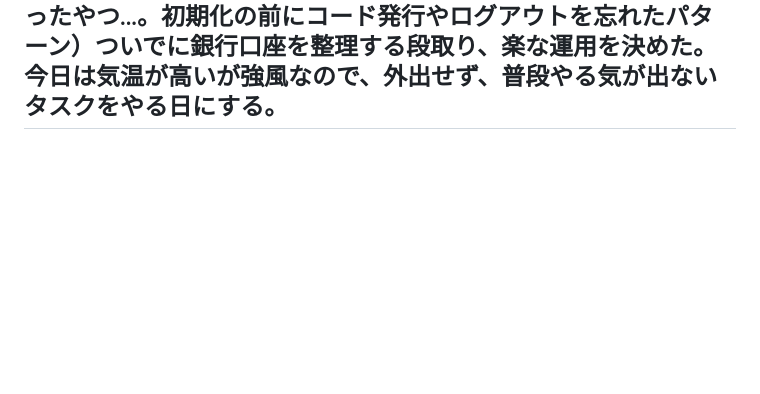
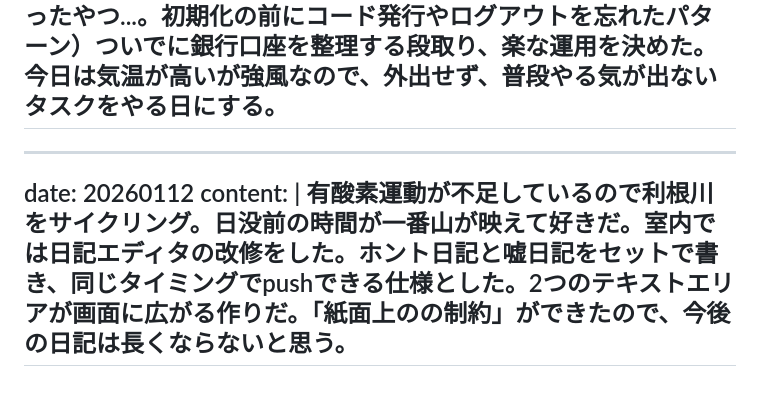
Before and after one commit to gojiroma/diary, a Markdown page: entry.md, the part around the change. Rendered like a GitHub page; blank space fills up the shorter version.

Commit message:
Add entry for 20260112

```diff
--- a/entry.md
+++ b/entry.md
@@ -271,3 +271,9 @@ date: 20260111
 content: |
   親のスマホが遅いということで、色々データを退避した上でファクトリーリセットを行った。各種銀行アプリに再ログインしたり、KYCをやり直したり、指紋を登録させたり。そこそこの面倒さだった。一部はサポートの連絡を待たないと使えないアプリもあった（これは代行息子として運用をミスったやつ...。初期化の前にコード発行やログアウトを忘れたパターン）ついでに銀行口座を整理する段取り、楽な運用を決めた。今日は気温が高いが強風なので、外出せず、普段やる気が出ないタスクをやる日にする。
 ---
+
+---
+date: 20260112
+content: |
+  有酸素運動が不足しているので利根川をサイクリング。日没前の時間が一番山が映えて好きだ。室内では日記エディタの改修をした。ホント日記と嘘日記をセットで書き、同じタイミングでpushできる仕様とした。2つのテキストエリアが画面に広がる作りだ。「紙面上のの制約」ができたので、今後の日記は長くならないと思う。
+---
```
